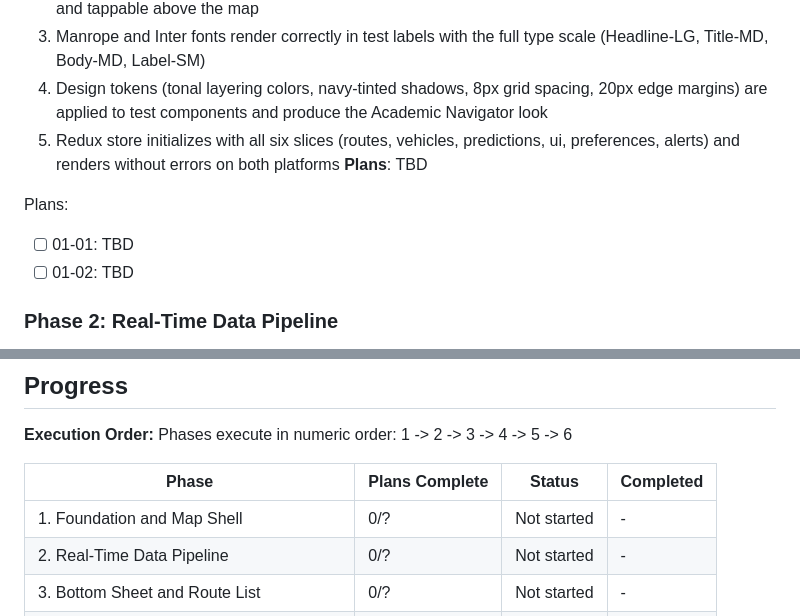
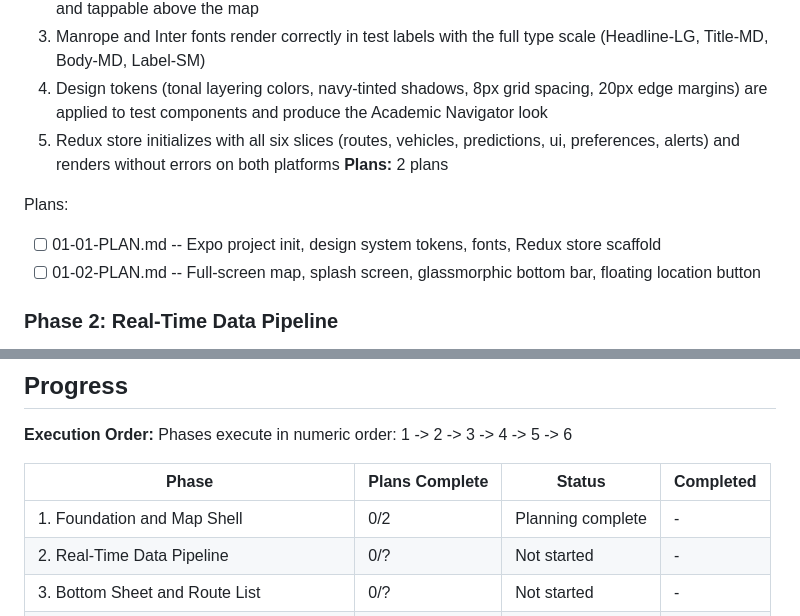
Before and after one commit to Zaim-Nilgiriwala/tiger-transit-app, a Markdown page: .planning/ROADMAP.md, 2 parts joined by grey strips. Drawn GitHub-style.

Commit message:
docs(01-foundation-and-map-shell): create phase plan
2 plans in 2 waves covering MAP-01, MAP-08, DS-01 through DS-08.
Plan 01 (Wave 1): Expo project init, design tokens, fonts, Redux store.
Plan 02 (Wave 2): Full-screen map, splash, glass bottom bar, location button.

Co-Authored-By: Claude Opus 4.6 (1M context) <noreply@anthropic.com>

```diff
--- a/.planning/ROADMAP.md
+++ b/.planning/ROADMAP.md
@@ -31,11 +31,11 @@ Decimal phases appear between their surrounding integers in numeric order.
   3. Manrope and Inter fonts render correctly in test labels with the full type scale (Headline-LG, Title-MD, Body-MD, Label-SM)
   4. Design tokens (tonal layering colors, navy-tinted shadows, 8px grid spacing, 20px edge margins) are applied to test components and produce the Academic Navigator look
   5. Redux store initializes with all six slices (routes, vehicles, predictions, ui, preferences, alerts) and renders without errors on both platforms
-**Plans**: TBD
+**Plans:** 2 plans
 
 Plans:
-- [ ] 01-01: TBD
-- [ ] 01-02: TBD
+- [ ] 01-01-PLAN.md -- Expo project init, design system tokens, fonts, Redux store scaffold
+- [ ] 01-02-PLAN.md -- Full-screen map, splash screen, glassmorphic bottom bar, floating location button
 
 ### Phase 2: Real-Time Data Pipeline
 **Goal**: Users see live bus positions on the map updating every 5 seconds with stale vehicles automatically hidden
@@ -123,7 +123,7 @@ Phases execute in numeric order: 1 -> 2 -> 3 -> 4 -> 5 -> 6
 
 | Phase | Plans Complete | Status | Completed |
 |-------|----------------|--------|-----------|
-| 1. Foundation and Map Shell | 0/? | Not started | - |
+| 1. Foundation and Map Shell | 0/2 | Planning complete | - |
 | 2. Real-Time Data Pipeline | 0/? | Not started | - |
 | 3. Bottom Sheet and Route List | 0/? | Not started | - |
 | 4. Route Detail and ETA Predictions | 0/? | Not started | - |
```
Also changed, not shown: 2 other files.
